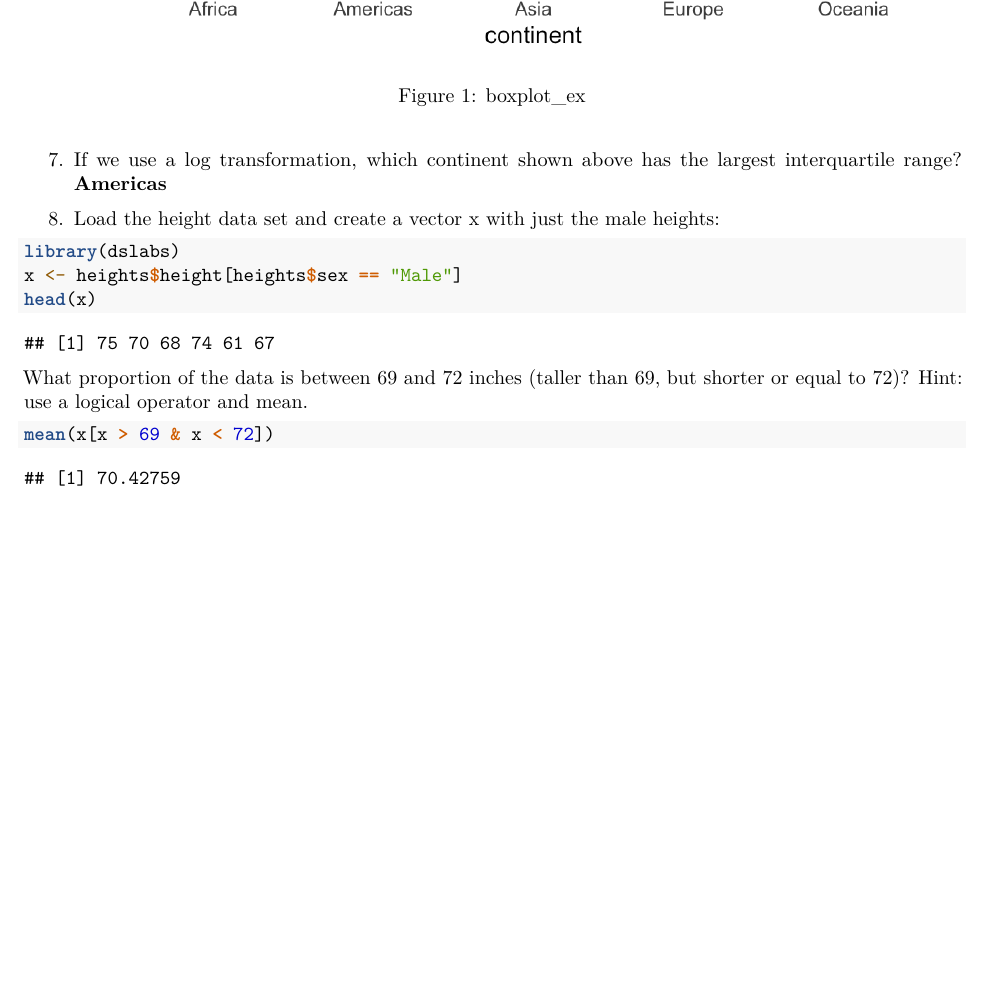
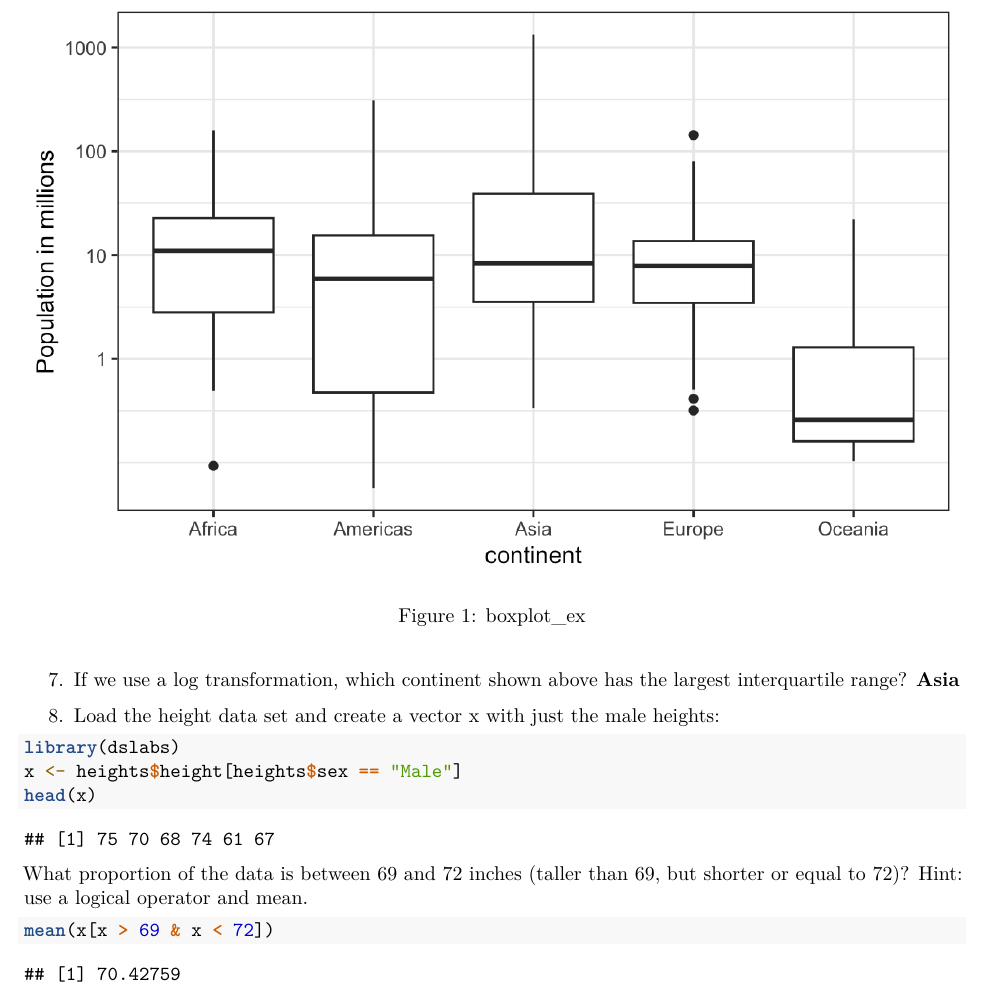
Before and after one commit to Noemi1313/R_Ex_in_DS, an R Markdown document (ExercisesRBook7.Rmd): part of page 2 of 2, cut so that both start at the same text, the shorter picture padded with empty space. Rendered offline with R 4.5, knitr and Pandoc, then LaTeX, with nearby package versions.

Commit message:
Corrected Ex7

````diff
--- a/ExercisesRBook7.Rmd
+++ b/ExercisesRBook7.Rmd
@@ -49,7 +49,7 @@ c) 0.50
 d) 0.25
 
 7. If we use a log transformation, which continent shown above has the largest interquartile range?
-**Americas**
+**Asia**
 
 8. Load the height data set and create a vector x with just the male heights:
 ```{r}
````
